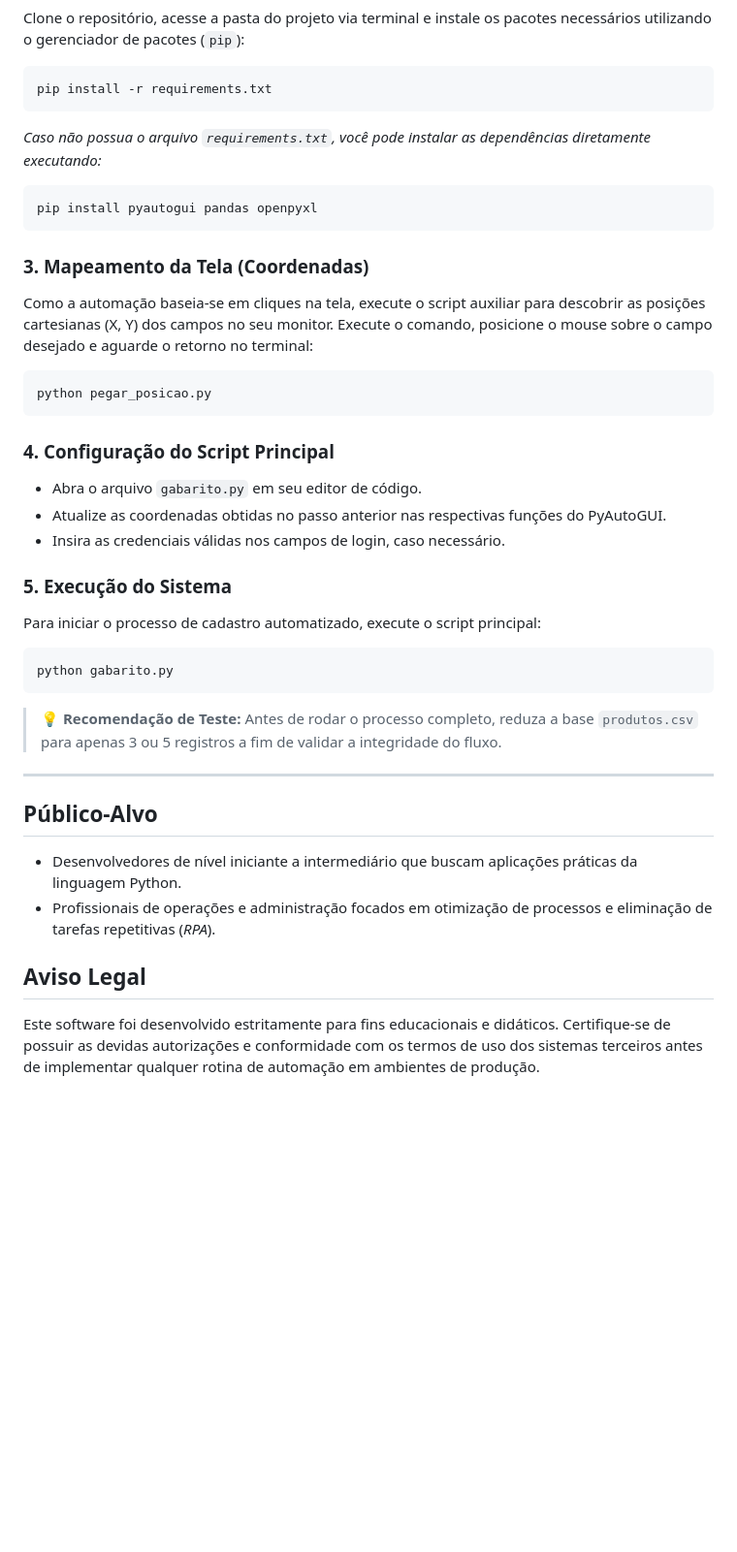
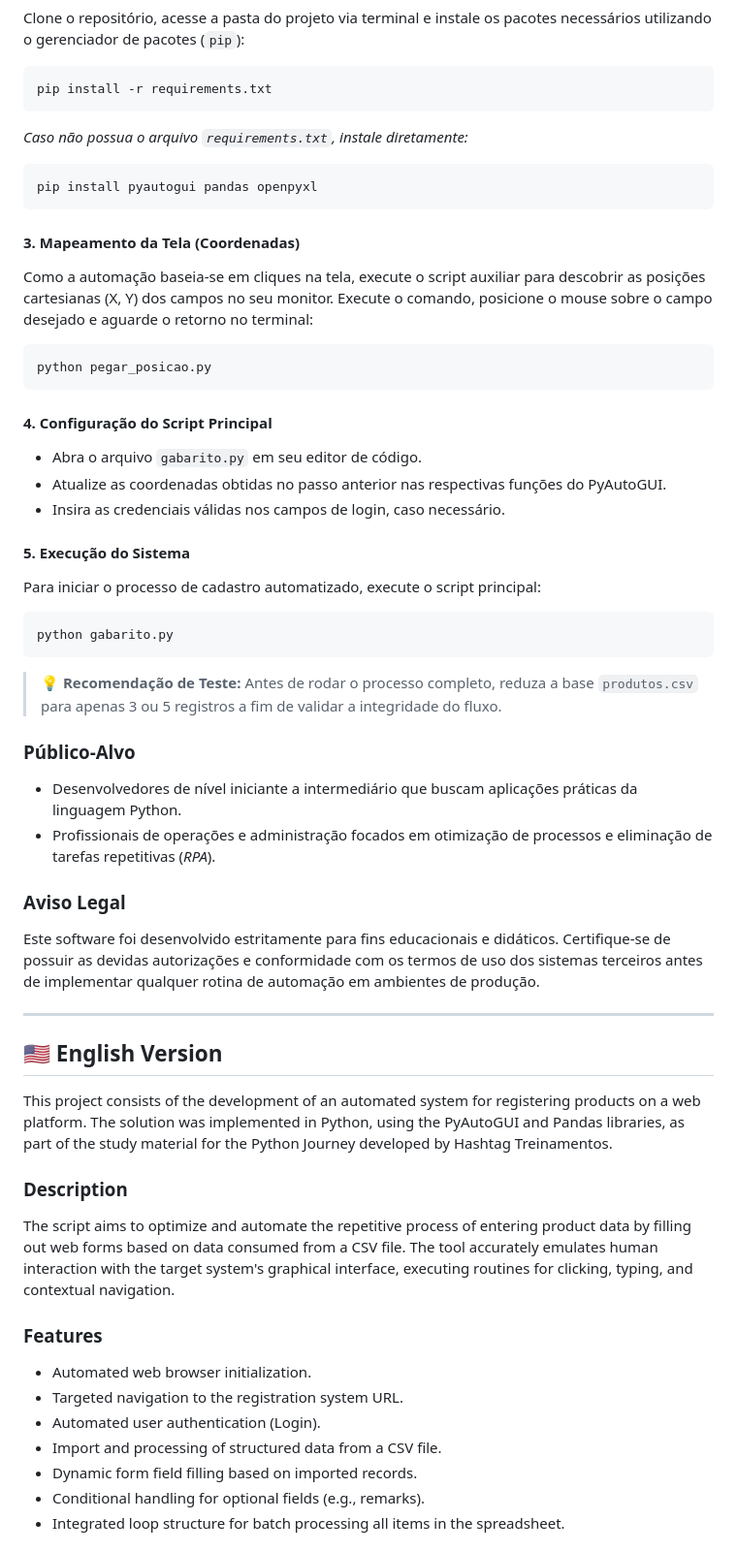
Before and after one commit to Jluckmay/automacao-jornada-python, a Markdown page: README.md, the part around one of its changes. Shown at 97% size. Rendered like a GitHub page; blank space fills up the shorter version.

````diff
--- a/README.md
+++ b/README.md
@@ -63,25 +67,25 @@ Clone o repositório, acesse a pasta do projeto via terminal e instale os pacote
 pip install -r requirements.txt
 ```
 
-*Caso não possua o arquivo `requirements.txt`, você pode instalar as dependências diretamente executando:*
+*Caso não possua o arquivo `requirements.txt`, instale diretamente:*
 
 ```bash
 pip install pyautogui pandas openpyxl
 ```
 
-### 3. Mapeamento da Tela (Coordenadas)
+#### 3. Mapeamento da Tela (Coordenadas)
 Como a automação baseia-se em cliques na tela, execute o script auxiliar para descobrir as posições cartesianas (X, Y) dos campos no seu monitor. Execute o comando, posicione o mouse sobre o campo desejado e aguarde o retorno no terminal:
 
 ```bash
 python pegar_posicao.py
 ```
 
-### 4. Configuração do Script Principal
+#### 4. Configuração do Script Principal
 * Abra o arquivo `gabarito.py` em seu editor de código.
 * Atualize as coordenadas obtidas no passo anterior nas respectivas funções do PyAutoGUI.
 * Insira as credenciais válidas nos campos de login, caso necessário.
 
-### 5. Execução do Sistema
+#### 5. Execução do Sistema
 Para iniciar o processo de cadastro automatizado, execute o script principal:
 
 ```bash
@@ -90,13 +94,32 @@ python gabarito.py
 
 > 💡 **Recomendação de Teste:** Antes de rodar o processo completo, reduza a base `produtos.csv` para apenas 3 ou 5 registros a fim de validar a integridade do fluxo.
 
----
-
-## Público-Alvo
+### Público-Alvo
 
 * Desenvolvedores de nível iniciante a intermediário que buscam aplicações práticas da linguagem Python.
 * Profissionais de operações e administração focados em otimização de processos e eliminação de tarefas repetitivas (*RPA*).
 
-## Aviso Legal
+### Aviso Legal
 
 Este software foi desenvolvido estritamente para fins educacionais e didáticos. Certifique-se de possuir as devidas autorizações e conformidade com os termos de uso dos sistemas terceiros antes de implementar qualquer rotina de automação em ambientes de produção.
+
+---
+
+## 🇺🇸 English Version
+
+This project consists of the development of an automated system for registering products on a web platform. The solution was implemented in Python, using the PyAutoGUI and Pandas libraries, as part of the study material for the Python Journey developed by Hashtag Treinamentos.
+
+### Description
+
+The script aims to optimize and automate the repetitive process of entering product data by filling out web forms based on data consumed from a CSV file. The tool accurately emulates human interaction with the target system's graphical interface, executing routines for clicking, typing, and contextual navigation.
+
+### Features
+
+* Automated web browser initialization.
+* Targeted navigation to the registration system URL.
+* Automated user authentication (Login).
+* Import and processing of structured data from a CSV file.
+* Dynamic form field filling based on imported records.
+* Conditional handling for optional fields (e.g., remarks).
+* Integrated loop structure for batch processing all items in the spreadsheet.
+
````
Also changed, not shown: other parts of README.md (+97 -13 lines).
